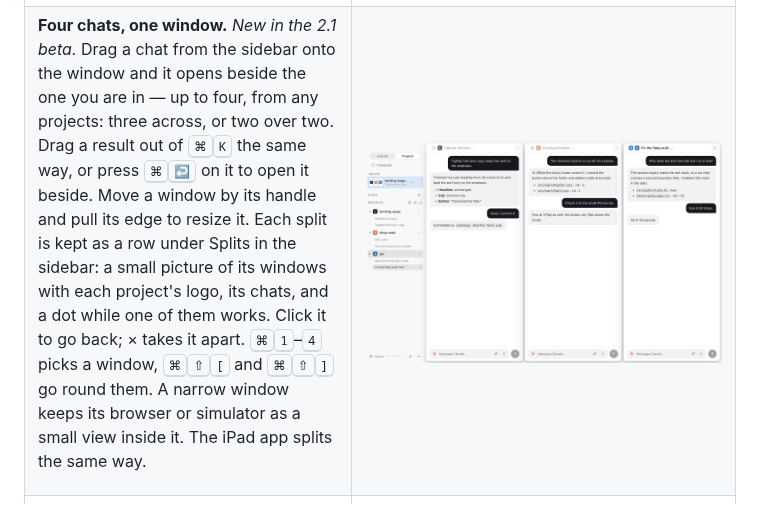
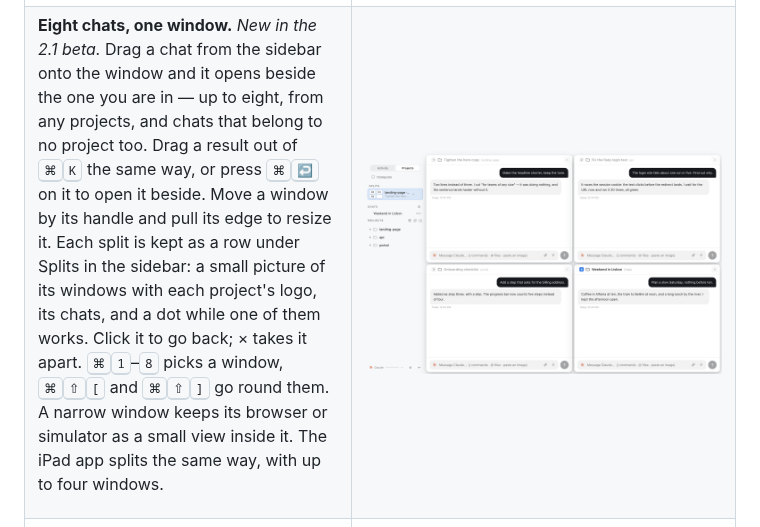
Before and after one commit to pungme/superagent-desktop, a Markdown page: README.md, the part around the change. GitHub-like rendering; pictures changed too: docs/split-view.png.

Commit message:
README and landing: new split screenshot with a loose chat, eight windows (2.1.0-beta.10)
Co-Authored-By: Claude Sonnet 5.5 <noreply@anthropic.com>

```diff
--- a/README.md
+++ b/README.md
@@ -69,21 +69,21 @@ the agent can start the server itself and iterate while you watch.
 <tr>
 <td width="46%" valign="top">
 
-**Four chats, one window.** *New in the 2.1 beta.* Drag a chat from the
-sidebar onto the window and it opens beside the one you are in — up to four,
-from any projects: three across, or two over two. Drag a result out of
+**Eight chats, one window.** *New in the 2.1 beta.* Drag a chat from the
+sidebar onto the window and it opens beside the one you are in — up to eight,
+from any projects, and chats that belong to no project too. Drag a result out of
 <kbd>⌘</kbd><kbd>K</kbd> the same way, or press <kbd>⌘</kbd><kbd>↩</kbd> on it
 to open it beside. Move a window by its handle and pull its edge to resize it.
 Each split is kept as a row under Splits in the sidebar: a small picture of its
 windows with each project's logo, its chats, and a dot while one of them works.
-Click it to go back; × takes it apart. <kbd>⌘</kbd><kbd>1</kbd>–<kbd>4</kbd>
+Click it to go back; × takes it apart. <kbd>⌘</kbd><kbd>1</kbd>–<kbd>8</kbd>
 picks a window, <kbd>⌘</kbd><kbd>⇧</kbd><kbd>[</kbd> and
 <kbd>⌘</kbd><kbd>⇧</kbd><kbd>]</kbd> go round them. A narrow window keeps its
 browser or simulator as a small view inside it. The iPad app splits the same
-way.
+way, with up to four windows.
 
 </td>
-<td valign="top"><img src="docs/split-view.png" alt="Split view: three chats from three projects side by side in one window, with the split saved as a row under Splits in the sidebar"></td>
+<td valign="top"><img src="docs/split-view.png" alt="Split view: four chats side by side in one window, three from projects and one loose chat, with the split saved as a row under Splits in the sidebar"></td>
 </tr>
 
 <tr>
```
Also changed, not shown: app/notes-2.1.0-beta.10.md (added, +5 -0 lines), 2 other files.
